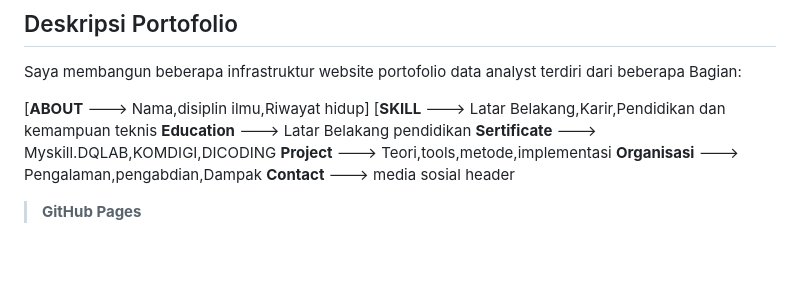
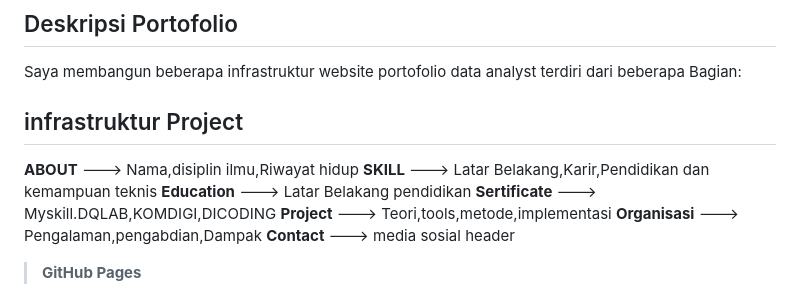
Before and after one commit to harisariefkamis/Deploy-website-portofolio, a Markdown page: README.md, the part around the change. GitHub-like rendering; blank space fills up the shorter version.

```diff
--- a/README.md
+++ b/README.md
@@ -3,8 +3,9 @@
 ## Deskripsi Portofolio
 Saya membangun beberapa infrastruktur website portofolio data analyst terdiri dari beberapa Bagian:
 
-[**ABOUT** ---> Nama,disiplin ilmu,Riwayat hidup]
-[**SKILL** ---> Latar Belakang,Karir,Pendidikan dan kemampuan teknis
+## infrastruktur Project
+**ABOUT** ---> Nama,disiplin ilmu,Riwayat hidup
+**SKILL** ---> Latar Belakang,Karir,Pendidikan dan kemampuan teknis
 **Education** ---> Latar Belakang pendidikan
 **Sertificate** ---> Myskill.DQLAB,KOMDIGI,DICODING
 **Project** ---> Teori,tools,metode,implementasi
```
